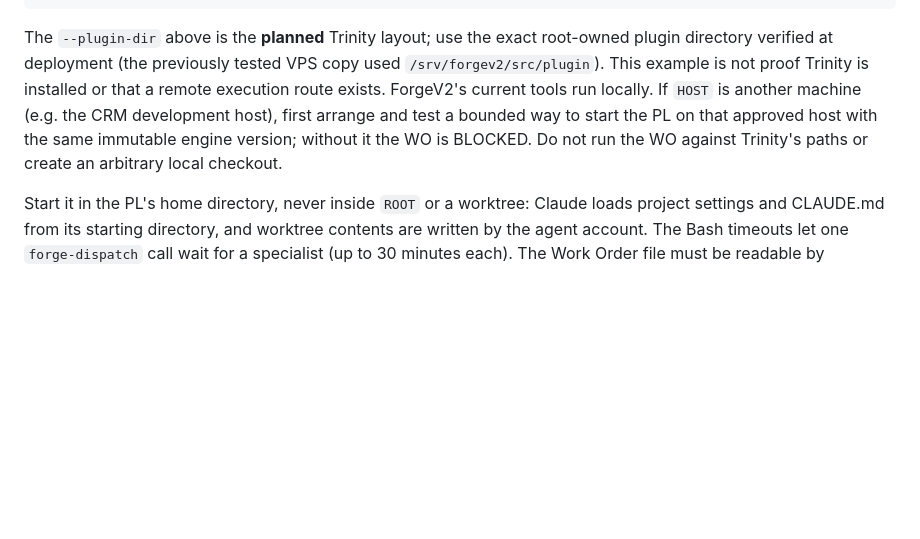
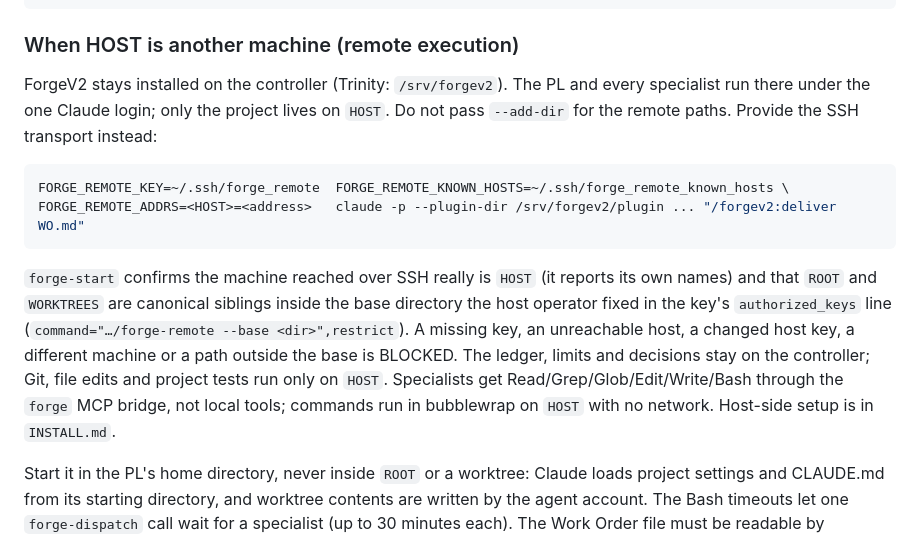
Before and after one commit to maff0000/forgev2, a Markdown page: plugin/ORCHESTRATOR.md, the part around the change. Drawn GitHub-style; blank space fills up the shorter version.

````diff
--- a/plugin/ORCHESTRATOR.md
+++ b/plugin/ORCHESTRATOR.md
@@ -56,14 +56,24 @@ sudo -u forgev2-pl -H sh -c 'cd && exec env DISABLE_AUTOUPDATER=1 \
   "/forgev2:deliver $3" < /dev/null' sh "$ROOT" "$WORKTREES" /path/to/WO-123.md
 ```
 
-The `--plugin-dir` above is the **planned** Trinity layout; use the exact
-root-owned plugin directory verified at deployment (the previously tested VPS
-copy used `/srv/forgev2/src/plugin`). This example is not proof Trinity is
-installed or that a remote execution route exists. ForgeV2's current tools
-run locally. If `HOST` is another machine (e.g. the CRM development host),
-first arrange and test a bounded way to start the PL on that approved host
-with the same immutable engine version; without it the WO is BLOCKED. Do not
-run the WO against Trinity's paths or create an arbitrary local checkout.
+### When HOST is another machine (remote execution)
+
+ForgeV2 stays installed on the controller (Trinity: `/srv/forgev2`). The PL and every specialist run
+there under the one Claude login; only the project lives on `HOST`. Do not pass `--add-dir` for the
+remote paths. Provide the SSH transport instead:
+
+```sh
+FORGE_REMOTE_KEY=~/.ssh/forge_remote  FORGE_REMOTE_KNOWN_HOSTS=~/.ssh/forge_remote_known_hosts \
+FORGE_REMOTE_ADDRS=<HOST>=<address>   claude -p --plugin-dir /srv/forgev2/plugin ... "/forgev2:deliver WO.md"
+```
+
+`forge-start` confirms the machine reached over SSH really is `HOST` (it reports its own names) and that
+`ROOT` and `WORKTREES` are canonical siblings inside the base directory the host operator fixed in the
+key's `authorized_keys` line (`command="…/forge-remote --base <dir>",restrict`). A missing key, an
+unreachable host, a changed host key, a different machine or a path outside the base is BLOCKED.
+The ledger, limits and decisions stay on the controller; Git, file edits and project tests run only on
+`HOST`. Specialists get Read/Grep/Glob/Edit/Write/Bash through the `forge` MCP bridge, not local tools;
+commands run in bubblewrap on `HOST` with no network. Host-side setup is in `INSTALL.md`.
 
 Start it in the PL's home directory, never inside `ROOT` or a worktree: Claude
 loads project settings and CLAUDE.md from its starting directory, and worktree
````
Also changed, not shown: INSTALL.md (+17 -0 lines).
